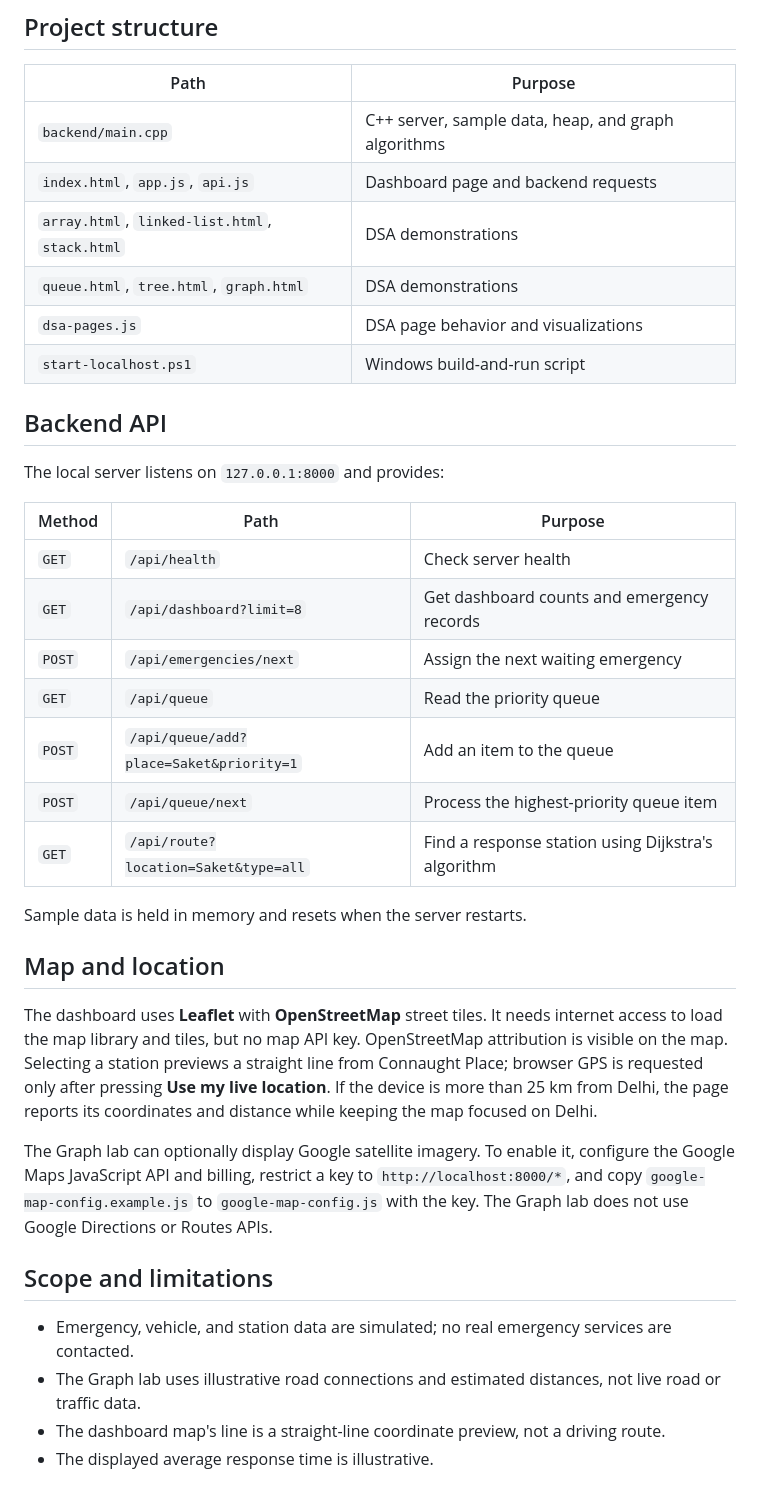
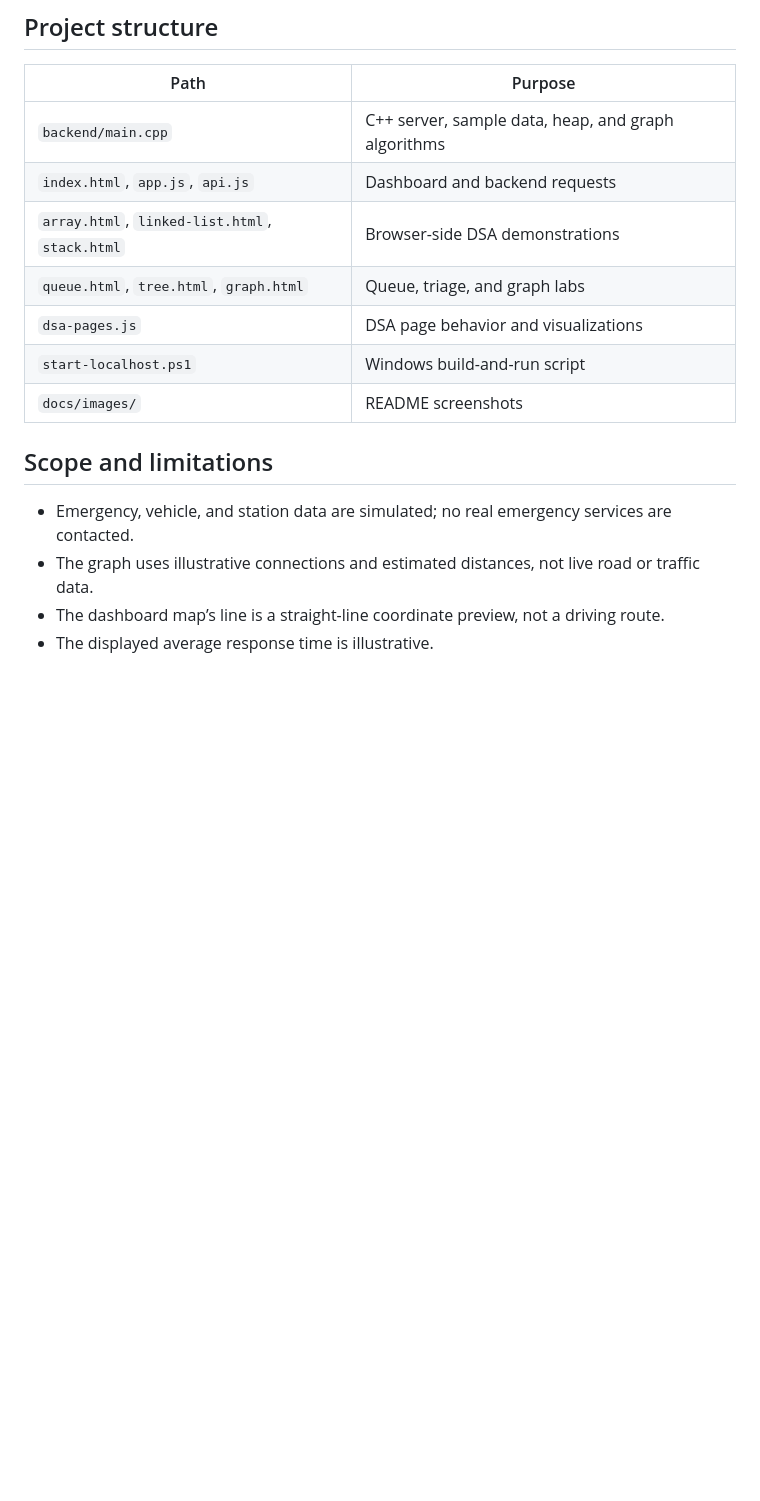
Before and after one commit to Hiteshsingla18/Kindred-ADSA-Project, a Markdown page: README.md, the part around one of its changes. Rendered like a GitHub page; blank space fills up the shorter version.

```diff
--- a/README.md
+++ b/README.md
@@ -54,37 +131,16 @@ The dashboard, queue, and graph operations use the C++ backend. The other DSA pa
 | Path | Purpose |
 | --- | --- |
 | `backend/main.cpp` | C++ server, sample data, heap, and graph algorithms |
-| `index.html`, `app.js`, `api.js` | Dashboard page and backend requests |
-| `array.html`, `linked-list.html`, `stack.html` | DSA demonstrations |
-| `queue.html`, `tree.html`, `graph.html` | DSA demonstrations |
+| `index.html`, `app.js`, `api.js` | Dashboard and backend requests |
+| `array.html`, `linked-list.html`, `stack.html` | Browser-side DSA demonstrations |
+| `queue.html`, `tree.html`, `graph.html` | Queue, triage, and graph labs |
 | `dsa-pages.js` | DSA page behavior and visualizations |
 | `start-localhost.ps1` | Windows build-and-run script |
-
-## Backend API
-
-The local server listens on `127.0.0.1:8000` and provides:
-
-| Method | Path | Purpose |
-| --- | --- | --- |
-| `GET` | `/api/health` | Check server health |
-| `GET` | `/api/dashboard?limit=8` | Get dashboard counts and emergency records |
-| `POST` | `/api/emergencies/next` | Assign the next waiting emergency |
-| `GET` | `/api/queue` | Read the priority queue |
-| `POST` | `/api/queue/add?place=Saket&priority=1` | Add an item to the queue |
-| `POST` | `/api/queue/next` | Process the highest-priority queue item |
-| `GET` | `/api/route?location=Saket&type=all` | Find a response station using Dijkstra's algorithm |
-
-Sample data is held in memory and resets when the server restarts.
-
-## Map and location
-
-The dashboard uses **Leaflet** with **OpenStreetMap** street tiles. It needs internet access to load the map library and tiles, but no map API key. OpenStreetMap attribution is visible on the map. Selecting a station previews a straight line from Connaught Place; browser GPS is requested only after pressing **Use my live location**. If the device is more than 25 km from Delhi, the page reports its coordinates and distance while keeping the map focused on Delhi.
-
-The Graph lab can optionally display Google satellite imagery. To enable it, configure the Google Maps JavaScript API and billing, restrict a key to `http://localhost:8000/*`, and copy `google-map-config.example.js` to `google-map-config.js` with the key. The Graph lab does not use Google Directions or Routes APIs.
+| `docs/images/` | README screenshots |
 
 ## Scope and limitations
 
 - Emergency, vehicle, and station data are simulated; no real emergency services are contacted.
-- The Graph lab uses illustrative road connections and estimated distances, not live road or traffic data.
-- The dashboard map's line is a straight-line coordinate preview, not a driving route.
+- The graph uses illustrative connections and estimated distances, not live road or traffic data.
+- The dashboard map’s line is a straight-line coordinate preview, not a driving route.
 - The displayed average response time is illustrative.
```
Also changed, not shown: other parts of README.md (+91 -14 lines), docs/images/dashboard.png (added), docs/images/decision-tree.png (added), docs/images/dijkstra-route.png (added), docs/images/openstreetmap-map.png (added), docs/images/priority-queue.png (added).
